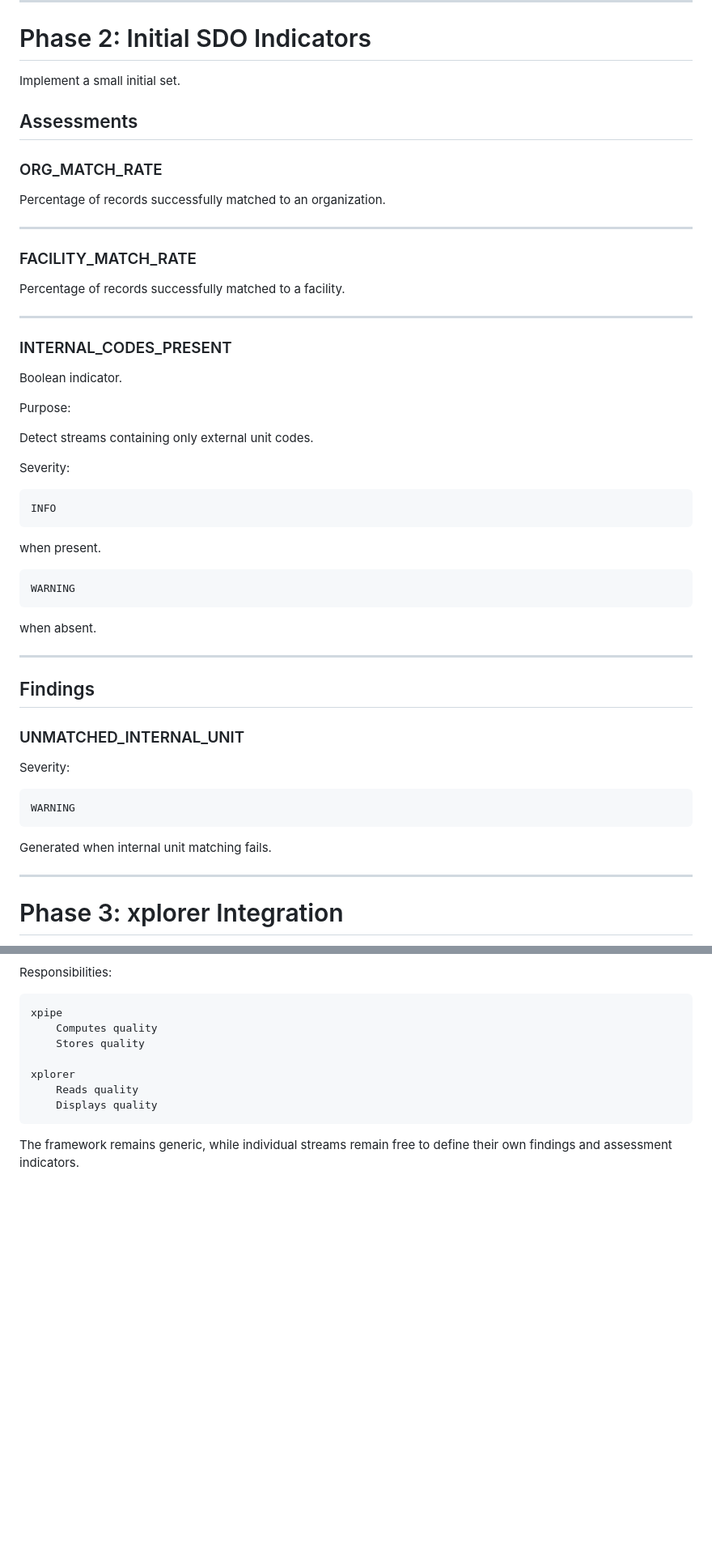
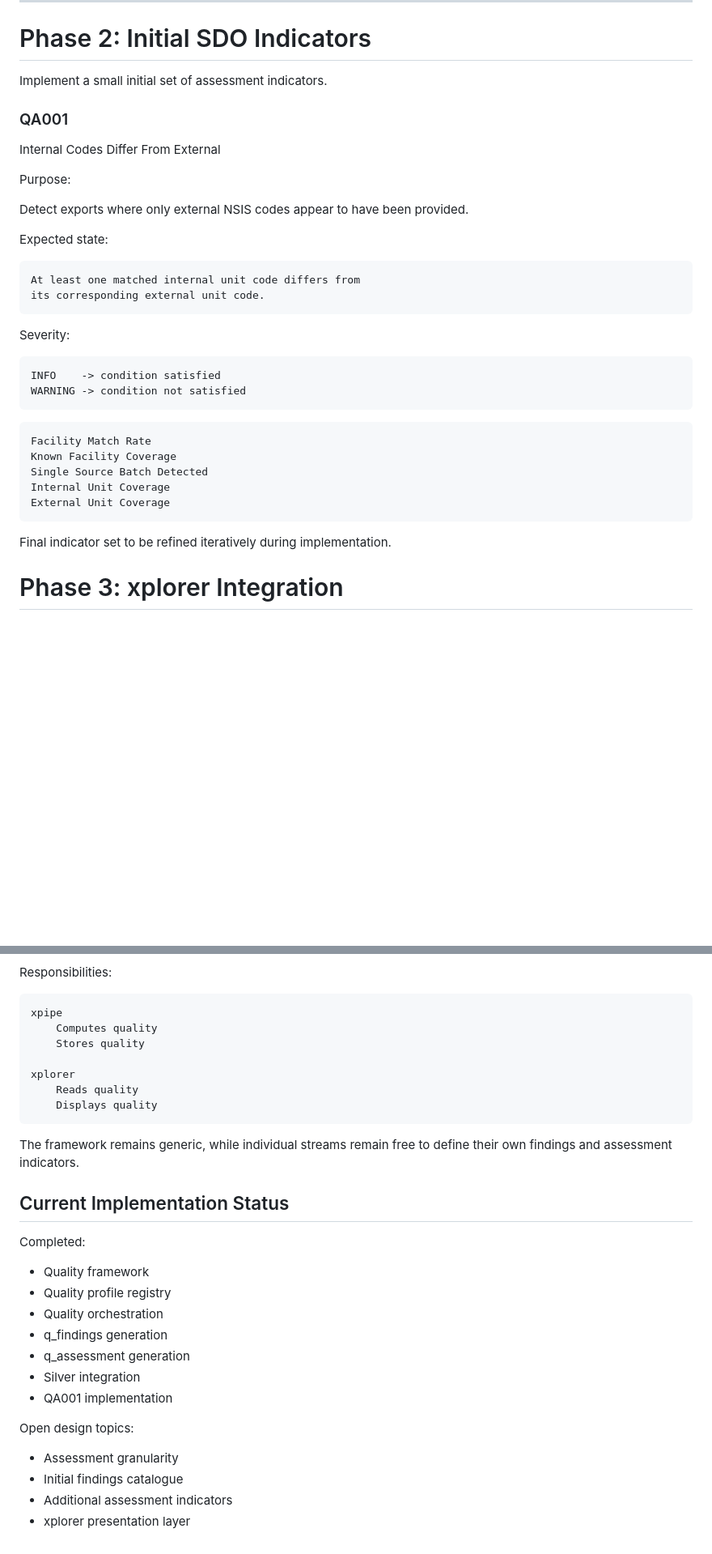
Before and after one commit to andreafdx/xpipe, a Markdown page: docs/plans/quality.md, 2 parts joined by grey strips. Shown at 81% size. GitHub-like rendering; blank space fills up the shorter version.

Commit message:
updated quality plan

````diff
--- a/docs/plans/quality.md
+++ b/docs/plans/quality.md
@@ -843,59 +905,38 @@ to execute quality assessment after harmonization.
 
 # Phase 2: Initial SDO Indicators
 
-Implement a small initial set.
+Implement a small initial set of assessment indicators.
 
-## Assessments
-
-### ORG_MATCH_RATE
-
-Percentage of records successfully matched to an organization.
-
----
-
-### FACILITY_MATCH_RATE
-
-Percentage of records successfully matched to a facility.
-
----
-
-### INTERNAL_CODES_PRESENT
-
-Boolean indicator.
+### QA001
+Internal Codes Differ From External
 
 Purpose:
 
-Detect streams containing only external unit codes.
+Detect exports where only external NSIS codes appear to have been provided.
+
+Expected state:
+
+```text
+At least one matched internal unit code differs from
+its corresponding external unit code.
+```
 
 Severity:
 
 ```text
-INFO
+INFO    -> condition satisfied
+WARNING -> condition not satisfied
 ```
 
-when present.
-
 ```text
-WARNING
+Facility Match Rate
+Known Facility Coverage
+Single Source Batch Detected
+Internal Unit Coverage
+External Unit Coverage
 ```
 
-when absent.
-
----
-
-## Findings
-
-### UNMATCHED_INTERNAL_UNIT
-
-Severity:
-
-```text
-WARNING
-```
-
-Generated when internal unit matching fails.
-
----
+Final indicator set to be refined iteratively during implementation.
 
 # Phase 3: xplorer Integration
 
@@ -963,3 +1004,23 @@ xplorer
 ```
 
 The framework remains generic, while individual streams remain free to define their own findings and assessment indicators.
+
+
+## Current Implementation Status
+
+Completed:
+
+- Quality framework
+- Quality profile registry
+- Quality orchestration
+- q_findings generation
+- q_assessment generation
+- Silver integration
+- QA001 implementation
+
+Open design topics:
+
+- Assessment granularity
+- Initial findings catalogue
+- Additional assessment indicators
+- xplorer presentation layer
````
Also changed, not shown: other parts of docs/plans/quality.md (+73 -11 lines).
